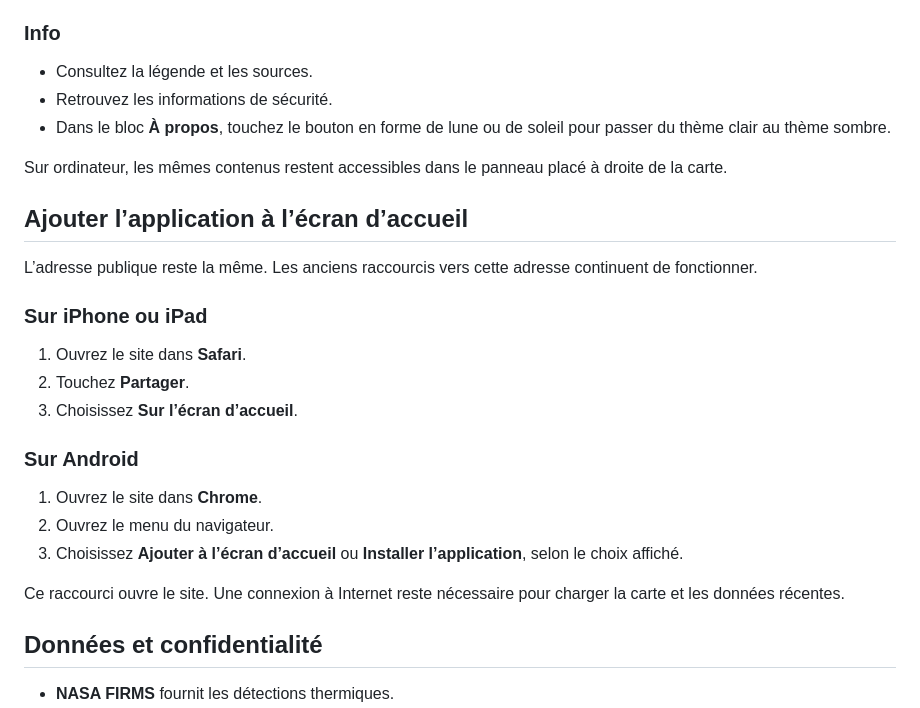
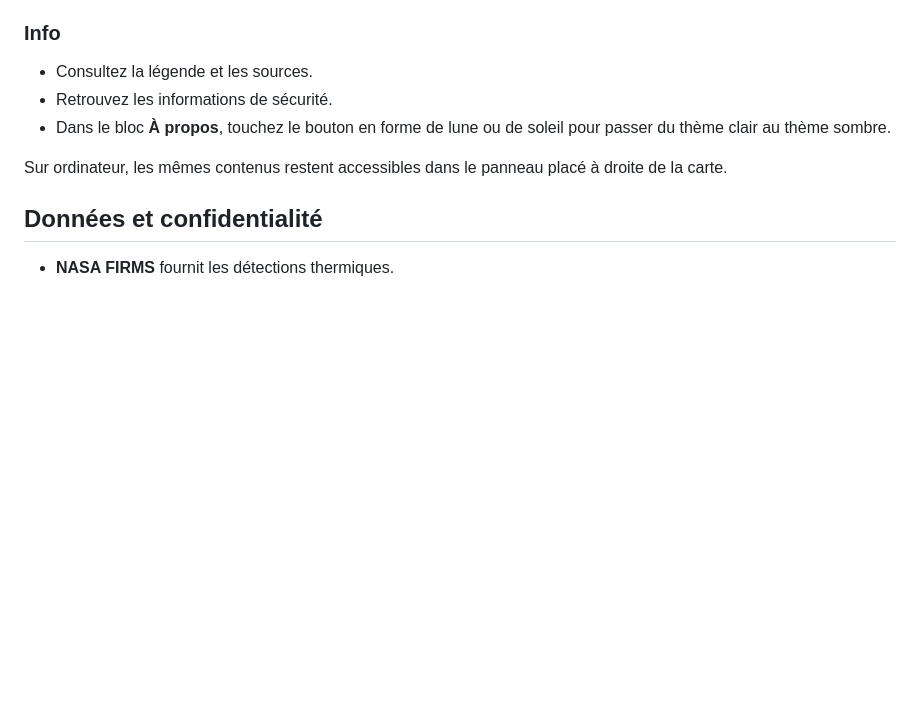
Before and after one commit to ElGrandeXu/EGX_Incendies, a Markdown page: README.md, the part around one of its changes. Rendered like a GitHub page; blank space fills up the shorter version.

```diff
--- a/README.md
+++ b/README.md
@@ -96,24 +91,6 @@ Les zones colorées montrent une tendance visuelle. Elles ne représentent pas u
 
 Sur ordinateur, les mêmes contenus restent accessibles dans le panneau placé à droite de la carte.
 
-## Ajouter l’application à l’écran d’accueil
-
-L’adresse publique reste la même. Les anciens raccourcis vers cette adresse continuent de fonctionner.
-
-### Sur iPhone ou iPad
-
-1. Ouvrez le site dans **Safari**.
-2. Touchez **Partager**.
-3. Choisissez **Sur l’écran d’accueil**.
-
-### Sur Android
-
-1. Ouvrez le site dans **Chrome**.
-2. Ouvrez le menu du navigateur.
-3. Choisissez **Ajouter à l’écran d’accueil** ou **Installer l’application**, selon le choix affiché.
-
-Ce raccourci ouvre le site. Une connexion à Internet reste nécessaire pour charger la carte et les données récentes.
-
 ## Données et confidentialité
 
 - **NASA FIRMS** fournit les détections thermiques.
```
Also changed, not shown: other parts of README.md (+16 -21 lines).
